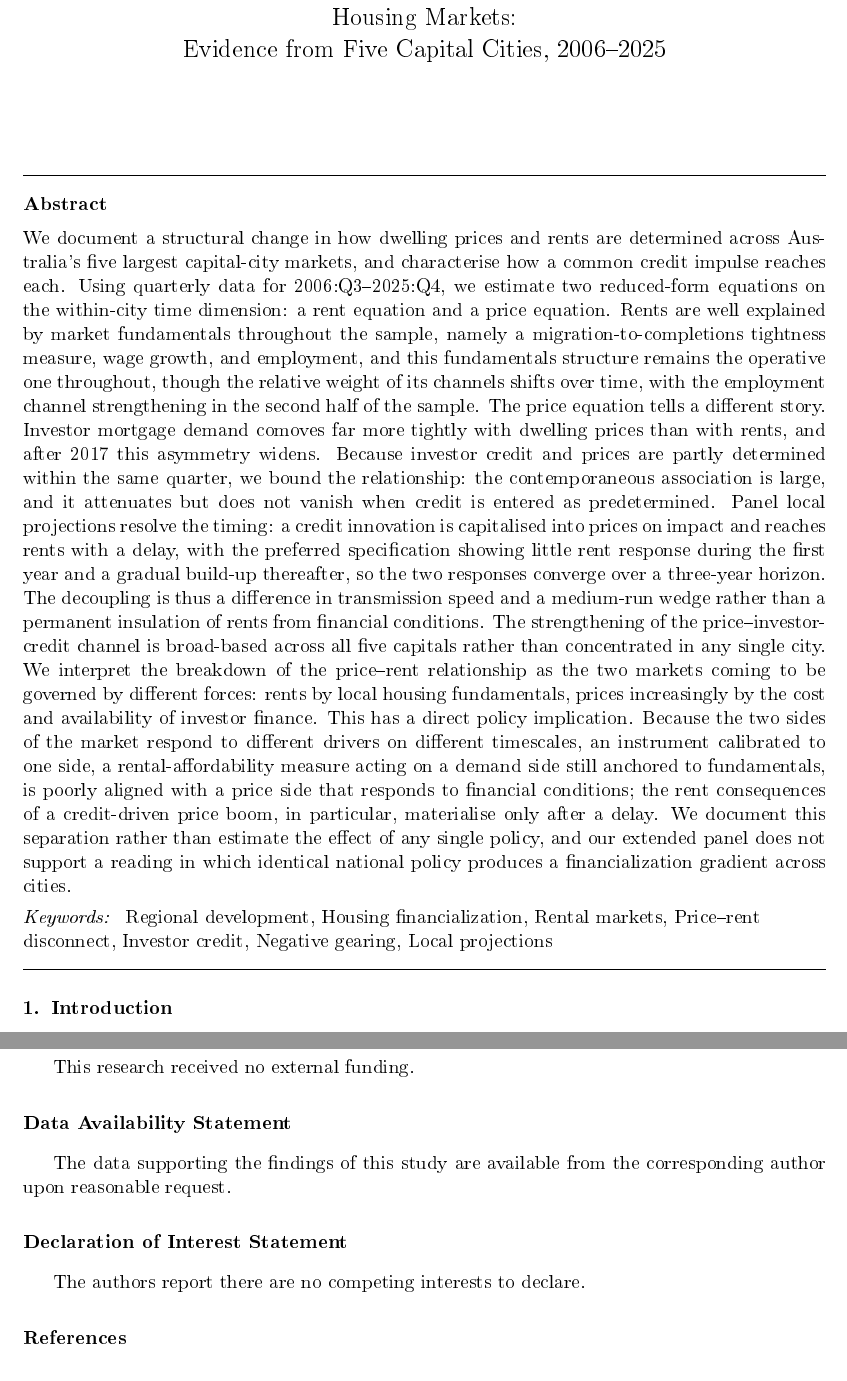
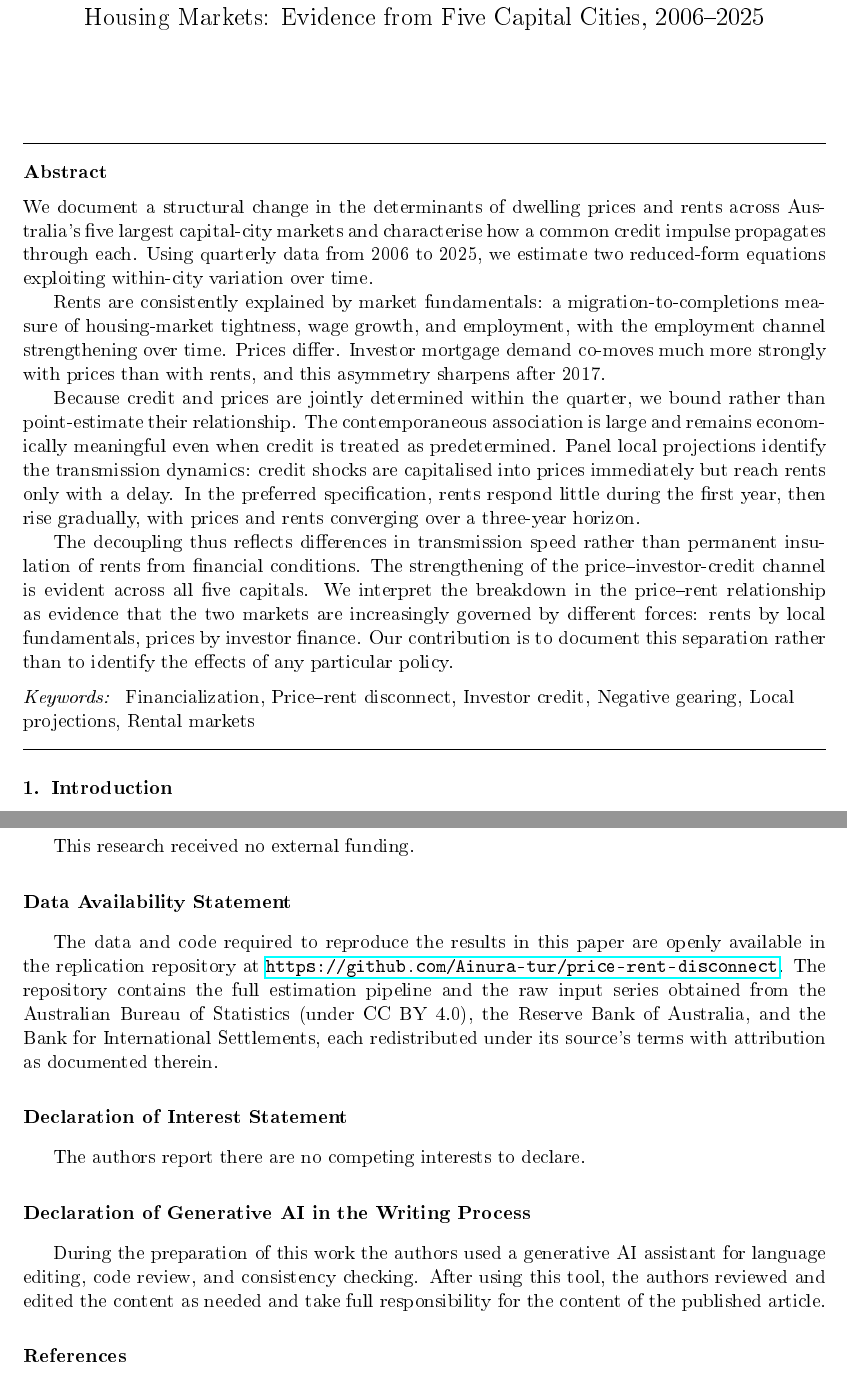
Before and after one commit to Ainura-tur/price-rent-disconnect, a LaTeX paper (manuscript/Rental_disconnect.tex): two parts of pages 1 and 20 of 27 before the commit and two parts of pages 1 and 20 of 28 after it, joined at a grey line, cut so that both start at the same text. The pictures show the PDF file manuscript/Rental_disconnect.pdf that the author committed with the source.

Commit message:
Add manuscript figures and highlights; journal-compliance edits; log FD within-R2 and Sydney total-slope test

```diff
--- a/manuscript/Rental_disconnect.tex
+++ b/manuscript/Rental_disconnect.tex
@@ -105,44 +106,31 @@ Evidence from Five Capital Cities, 2006--2025}
 %country={Australia}}
 
 \begin{abstract}
-We document a structural change in how dwelling prices and rents are
-determined across Australia's five largest capital-city markets, and
-characterise how a common credit impulse reaches each. Using quarterly
-data for
-2006:Q3--2025:Q4, we estimate two reduced-form equations on the
-within-city time dimension: a rent equation and a price equation.
-Rents are well explained by market fundamentals throughout the
-sample, namely a migration-to-completions tightness measure, wage growth, and
-employment, and this fundamentals structure remains the operative one
-throughout, though the relative weight of its channels shifts over time,
-with the employment channel strengthening in the second half of the
-sample. The price
-equation tells a different story. Investor mortgage demand comoves far
-more tightly with dwelling prices than with rents, and after 2017 this
-asymmetry widens. Because investor credit and prices are partly
-determined within the same quarter, we bound the relationship: the
-contemporaneous association is large, and it attenuates but does not
-vanish when credit is entered as predetermined. Panel local
-projections resolve the timing: a credit innovation is capitalised
-into prices on impact and reaches rents with a delay, with the
-preferred specification showing little rent response during the first
-year and a gradual build-up thereafter, so the two responses converge
-over a three-year horizon. The
-decoupling is thus a difference in transmission speed and a medium-run
-wedge rather than a permanent insulation of rents from financial
-conditions. The strengthening of the price--investor-credit channel is
-broad-based across all five capitals rather than concentrated in any
-single city. We interpret the breakdown of the
-price--rent relationship as the two markets coming to be governed by
-different forces: rents by local housing fundamentals, prices
-increasingly by the cost and availability of investor finance. This has
-a direct policy implication. Because the two sides of the market respond
-to different drivers on different timescales, an instrument calibrated to
-one side, a rental-affordability measure acting on a demand side still
-anchored to fundamentals, is poorly aligned with a price side that
-responds to financial conditions; the rent consequences of a
-credit-driven price boom, in particular, materialise only after a delay.
-We document this separation rather than estimate the effect of any single
-policy, and our extended panel does not support a reading in which
-identical national policy produces a financialization gradient across
-cities.
+We document a structural change in the determinants of dwelling prices
+and rents across Australia's five largest capital-city markets and
+characterise how a common credit impulse propagates through each. Using
+quarterly data from 2006 to 2025, we estimate two reduced-form equations
+exploiting within-city variation over time.
+
+Rents are consistently explained by market fundamentals: a
+migration-to-completions measure of housing-market tightness, wage
+growth, and employment, with the employment channel strengthening over
+time. Prices differ. Investor mortgage demand co-moves much more strongly
+with prices than with rents, and this asymmetry sharpens after 2017.
+
+Because credit and prices are jointly determined within the quarter, we
+bound rather than point-estimate their relationship. The contemporaneous
+association is large and remains economically meaningful even when credit
+is treated as predetermined. Panel local projections identify the
+transmission dynamics: credit shocks are capitalised into prices
+immediately but reach rents only with a delay. In the preferred
+specification, rents respond little during the first year, then rise
+gradually, with prices and rents converging over a three-year horizon.
+
+The decoupling thus reflects differences in transmission speed rather
+than permanent insulation of rents from financial conditions. The
+strengthening of the price--investor-credit channel is evident across
+all five capitals. We interpret the breakdown in the price--rent
+relationship as evidence that the two markets are increasingly governed
+by different forces: rents by local fundamentals, prices by investor
+finance. Our contribution is to document this separation rather than to
@@ -154,4 +141,5 @@ Regional development \sep Housing financialization \sep Rental markets
-Negative gearing \sep Local projections
+Financialization \sep Price--rent disconnect \sep Investor credit
+\sep Negative gearing \sep Local projections \sep Rental markets
 \end{keyword}
 
 \tnotetext[1]{\textbf{JEL classification:} R21, R23, R28, R31, H53, C23}
@@ -1617,10 +1611,24 @@ would further test the channel at the level of the individual dwelling.
 This research received no external funding.
 
 \section*{Data Availability Statement}
-The data supporting the findings of this study are available from the corresponding author upon reasonable request.
+The data and code required to reproduce the results in this paper are
+openly available in the replication repository at
+\url{https://github.com/Ainura-tur/price-rent-disconnect}. The
+repository contains the full estimation pipeline and the raw input
+series obtained from the Australian Bureau of Statistics (under
+CC BY 4.0), the Reserve Bank of Australia, and the Bank for
+International Settlements, each redistributed under its source's terms
+with attribution as documented therein.
 
 \section*{Declaration of Interest Statement}
 The authors report there are no competing interests to declare.
+
+\section*{Declaration of Generative AI in the Writing Process}
+During the preparation of this work the authors used a generative AI
+assistant for language editing, code review, and consistency checking.
+After using this tool, the authors reviewed and edited the content as
+needed and take full responsibility for the content of the published
+article.
 
 \bibliographystyle{chicago}
 \bibliography{sydney_rent_ref1}
```
Also changed, not shown: manuscript/highlights.txt (added, +7 -0 lines), manuscript/Rental_disconnect.pdf, manuscript/fig_divergence.png (added), manuscript/fig_price_rent_gap.png (added), manuscript/fig_real_rent.png (added), manuscript/fig_rental_trajectories.png (added), manuscript/local_projection_irf.png (added), manuscript/Rental_disconnect.tex (57 more changed lines), 2 other files.
